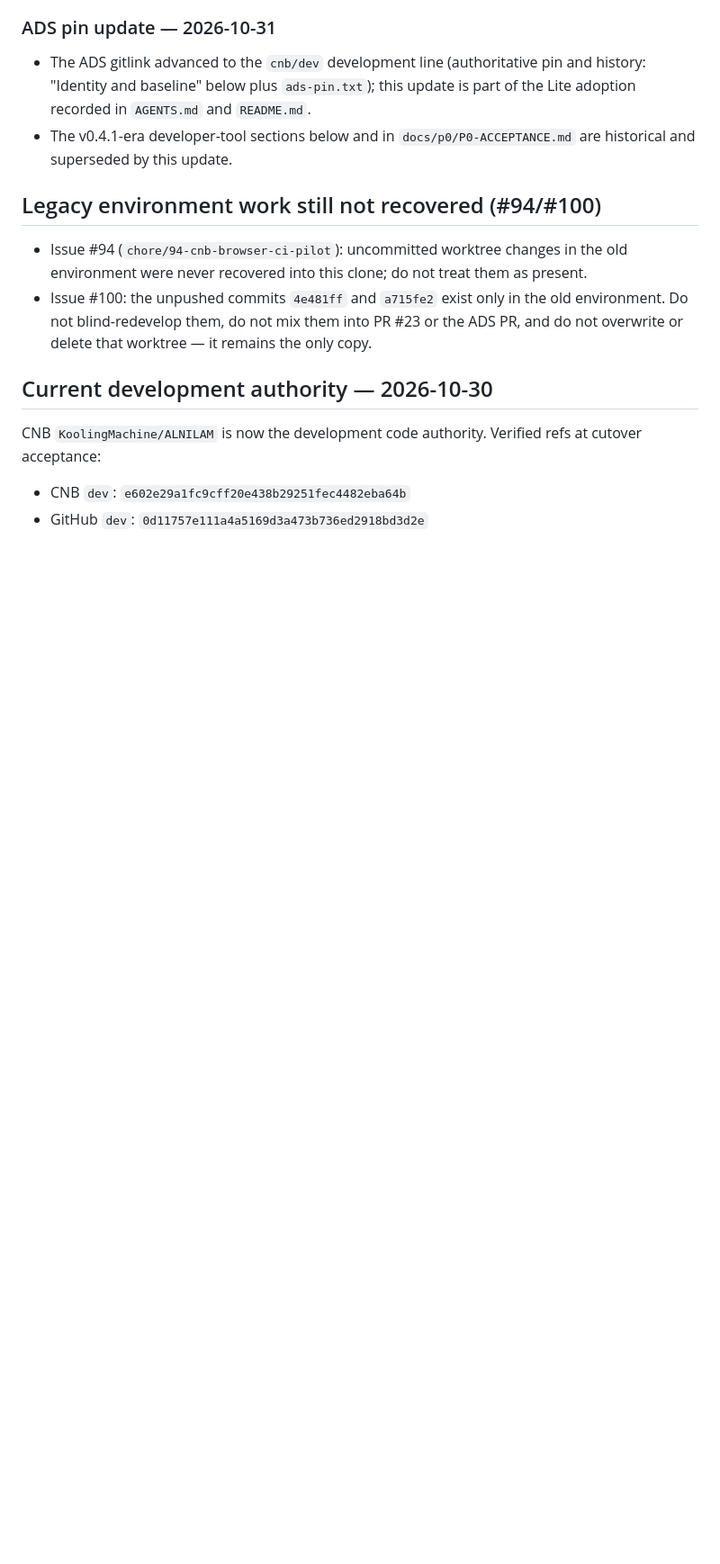
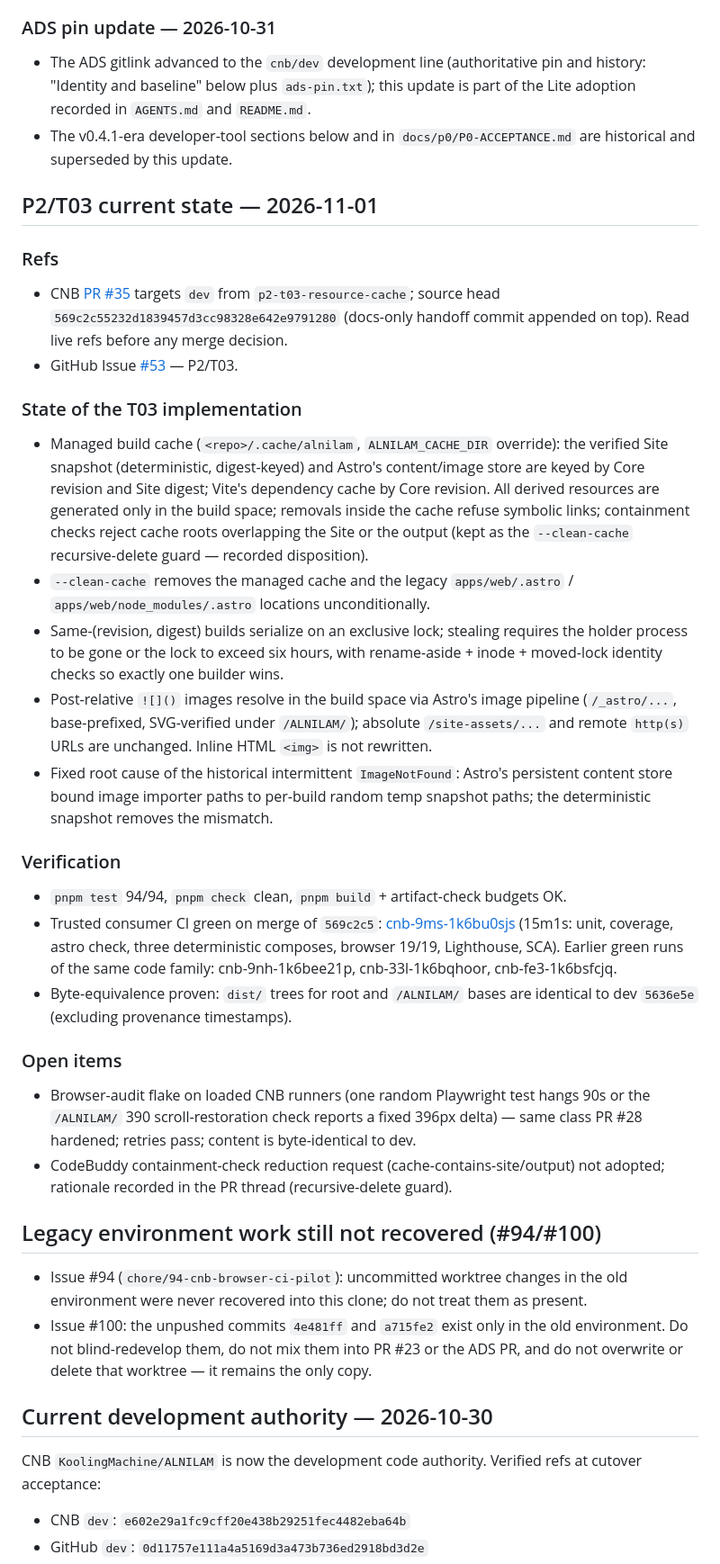
Before and after one commit to Skyline-Gazer/ALNILAM, a Markdown page: docs/HANDOFF.md, the part around the change. Shown at 90% size. Drawn GitHub-style; blank space fills up the shorter version.

Commit message:
docs: record P2/T03 state and verification in HANDOFF

```diff
--- a/docs/HANDOFF.md
+++ b/docs/HANDOFF.md
@@ -47,6 +47,56 @@ snapshot below; that snapshot is retained only for traceability.
   the Lite adoption recorded in `AGENTS.md` and `README.md`.
 - The v0.4.1-era developer-tool sections below and in `docs/p0/P0-ACCEPTANCE.md`
   are historical and superseded by this update.
+
+## P2/T03 current state — 2026-11-01
+
+### Refs
+
+- CNB [PR #35](https://cnb.cool/KoolingMachine/ALNILAM/-/pulls/35) targets `dev` from
+  `p2-t03-resource-cache`; source head `569c2c55232d1839457d3cc98328e642e9791280`
+  (docs-only handoff commit appended on top). Read live refs before any merge decision.
+- GitHub Issue [#53](https://github.com/Skyline-Gazer/ALNILAM/issues/53) — P2/T03.
+
+### State of the T03 implementation
+
+- Managed build cache (`<repo>/.cache/alnilam`, `ALNILAM_CACHE_DIR` override): the
+  verified Site snapshot (deterministic, digest-keyed) and Astro's content/image store
+  are keyed by Core revision and Site digest; Vite's dependency cache by Core revision.
+  All derived resources are generated only in the build space; removals inside the
+  cache refuse symbolic links; containment checks reject cache roots overlapping the
+  Site or the output (kept as the `--clean-cache` recursive-delete guard — recorded
+  disposition).
+- `--clean-cache` removes the managed cache and the legacy `apps/web/.astro` /
+  `apps/web/node_modules/.astro` locations unconditionally.
+- Same-(revision, digest) builds serialize on an exclusive lock; stealing requires
+  the holder process to be gone or the lock to exceed six hours, with rename-aside +
+  inode + moved-lock identity checks so exactly one builder wins.
+- Post-relative `![]()` images resolve in the build space via Astro's image pipeline
+  (`/_astro/...`, base-prefixed, SVG-verified under `/ALNILAM/`); absolute
+  `/site-assets/...` and remote `http(s)` URLs are unchanged. Inline HTML `<img>` is
+  not rewritten.
+- Fixed root cause of the historical intermittent `ImageNotFound`: Astro's persistent
+  content store bound image importer paths to per-build random temp snapshot paths;
+  the deterministic snapshot removes the mismatch.
+
+### Verification
+
+- `pnpm test` 94/94, `pnpm check` clean, `pnpm build` + artifact-check budgets OK.
+- Trusted consumer CI green on merge of `569c2c5`:
+  [cnb-9ms-1k6bu0sjs](https://cnb.cool/KoolingMachine/ALNILAM/-/build/logs/cnb-9ms-1k6bu0sjs#001)
+  (15m1s: unit, coverage, astro check, three deterministic composes, browser 19/19,
+  Lighthouse, SCA). Earlier green runs of the same code family: cnb-9nh-1k6bee21p,
+  cnb-33l-1k6bqhoor, cnb-fe3-1k6bsfcjq.
+- Byte-equivalence proven: `dist/` trees for root and `/ALNILAM/` bases are identical
+  to dev `5636e5e` (excluding provenance timestamps).
+
+### Open items
+
+- Browser-audit flake on loaded CNB runners (one random Playwright test hangs 90s or
+  the `/ALNILAM/` 390 scroll-restoration check reports a fixed 396px delta) — same
+  class PR #28 hardened; retries pass; content is byte-identical to dev.
+- CodeBuddy containment-check reduction request (cache-contains-site/output) not
+  adopted; rationale recorded in the PR thread (recursive-delete guard).
 
 ## Legacy environment work still not recovered (#94/#100)
 
```
